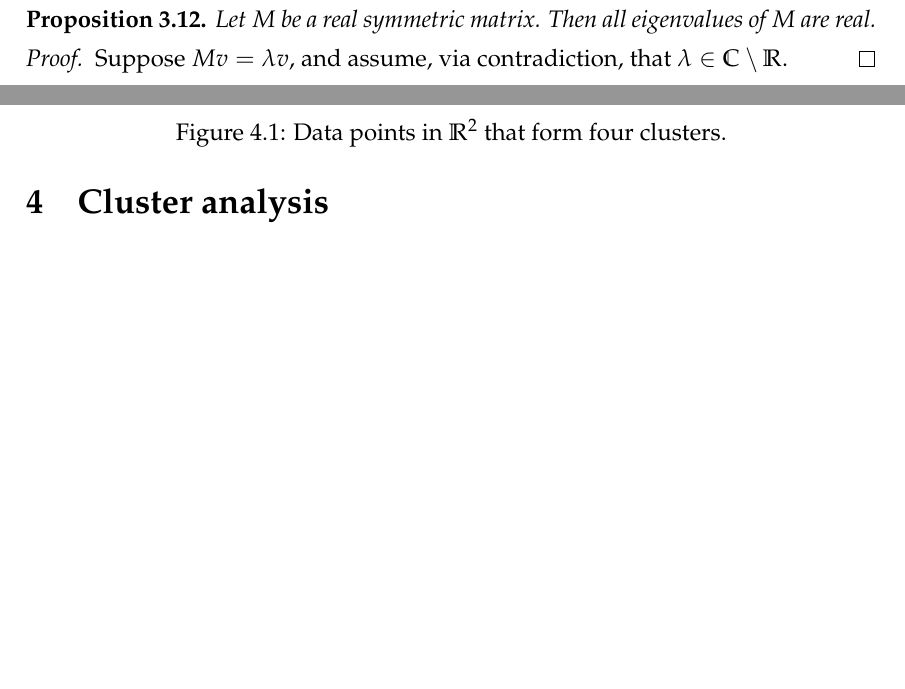
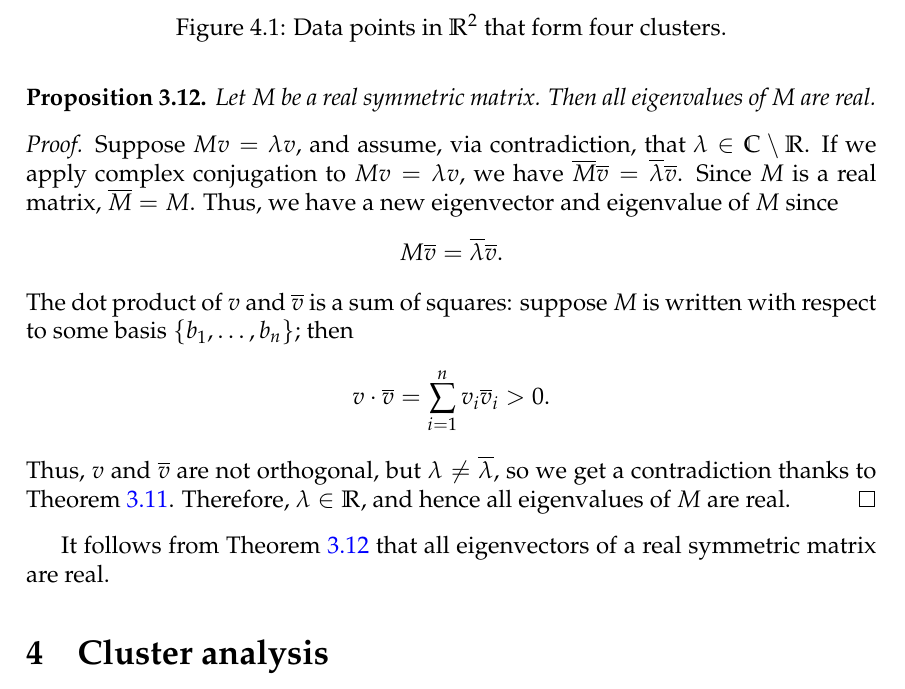
Before and after one commit to joshmaglione/CS4102-Notes, a LaTeX document (Notes/LectureNotes.tex): two parts of pages 19 and 20 of 21 before the commit and part of page 20 of 22 after it, the two joined at a grey line, cut so that both start at the same text, the shorter picture padded with empty space. Compiled offline with pdfLaTeX.

Commit message:
Pushing forward

```diff
--- a/Notes/LectureNotes.tex
+++ b/Notes/LectureNotes.tex
@@ -1361,16 +1361,32 @@ complex number, and the complex conjugate is
 \]
 If $z\in \C$, then $\overline{z} = z$ if and only if $z\in \R$.
 
-\begin{prop}
+\begin{prop}\label{prop:real-evals}
 	Let $M$ be a real symmetric matrix. Then all eigenvalues of $M$ are real.
 \end{prop}
 
 \begin{proof}
 	Suppose $Mv = \lambda v$, and assume, via contradiction, that
-	$\lambda\in\C\setminus \R$.
+	$\lambda\in\C\setminus \R$. If we apply complex conjugation to $Mv = \lambda
+	v$, we have $\overline{M}\overline{v} = \overline{\lambda}\overline{v}$.
+	Since $M$ is a real matrix, $\overline{M}=M$. Thus, we have a new
+	eigenvector and eigenvalue of $M$ since
+	\[
+		M \overline{v} = \overline{\lambda} \overline{v}.
+	\]
+	The dot product of $v$ and $\overline{v}$ is a sum of squares: suppose $M$
+	is written with respect to some basis $\{b_1, \dots, b_n\}$; then
+	\begin{align*}
+		v \cdot \overline{v} &= \sum_{i=1}^n v_i\overline{v}_i > 0.
+	\end{align*}
+	Thus, $v$ and $\overline{v}$ are not orthogonal, but $\lambda\neq
+	\overline{\lambda}$, so we get a contradiction thanks to
+	\Cref{lem:distinct-ortho}. Therefore, $\lambda\in\R$, and hence all
+	eigenvalues of $M$ are real.
 \end{proof}
 
-
+It follows from \Cref{prop:real-evals} that all eigenvectors of a real symmetric
+matrix are real.
 
 
 
```
Also changed, not shown: Notes/LectureNotes.pdf.
